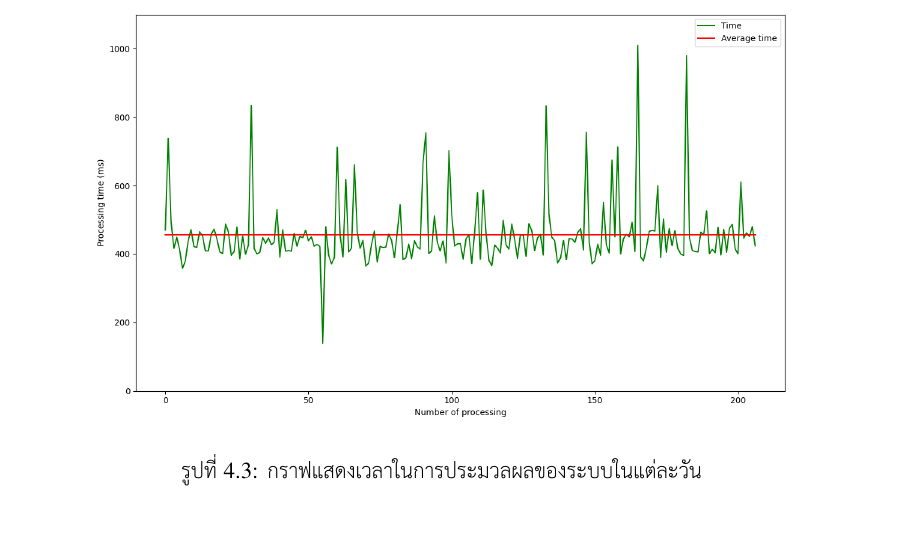
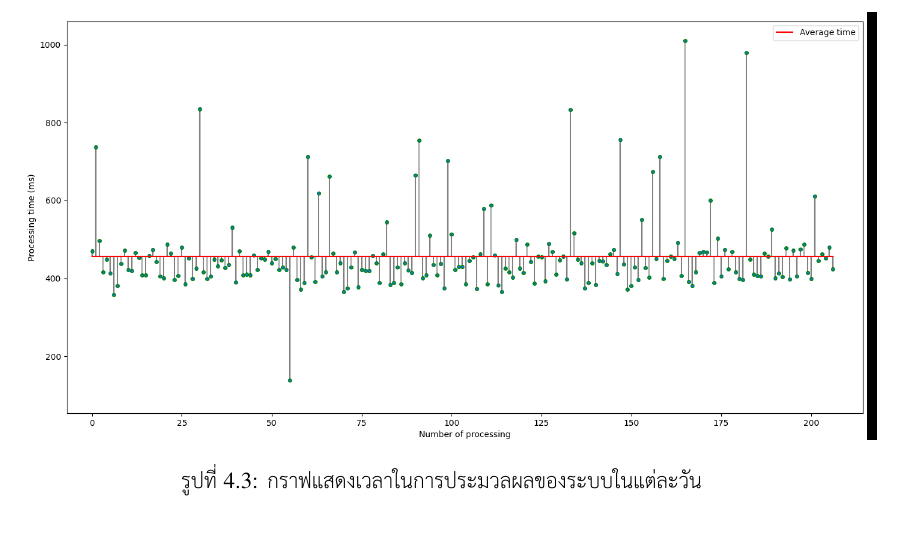
Before and after one commit to protonnote/Facial-authentication-system-for-building-access-using-adaptive-machine-learning-algorithm, a LaTeX thesis (cpe-project-ex/sampleReport.tex, which reads cpe-project-ex/chapters/eval.tex): part of page 30 of 43, cut so that both start at the same text. Compiled offline with XeLaTeX; a missing font is replaced by an installed copy or a similar font.

Commit message:
update 13/2/23

```diff
--- a/cpe-project-ex/chapters/eval.tex
+++ b/cpe-project-ex/chapters/eval.tex
@@ -60,7 +60,7 @@ F1 Score=\frac{2\cdot True Positive}{2\cdot True Positive + False Positive + Fal
 
 \begin{figure}[!ht]
   \begin{center}
-    \includegraphics[scale=.5]{pic/Time.png}
+    \includegraphics[scale=.5]{pic/Time_1.png}
     \caption[กราฟแสดงเวลาในการประมวลผลของระบบในแต่ละวัน]{กราฟแสดงเวลาในการประมวลผลของระบบในแต่ละวัน}
     \label{fig:time_graph}
   \end{center}
```
Also changed, not shown: cpe-project-ex/pic/Time_1.png (added), cpe-project-ex/pic/time_new.png (added), 5 other files.
